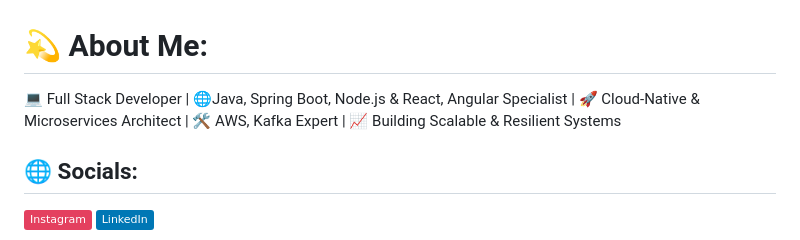
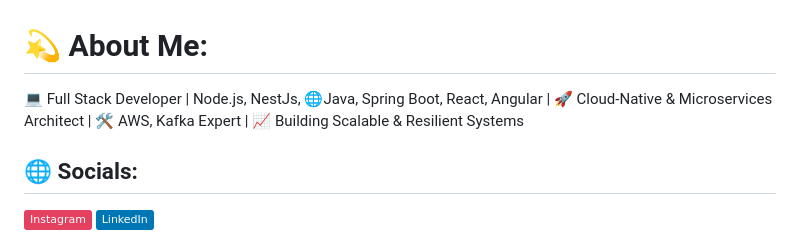
Before and after one commit to pritamnb/pritamnb, a Markdown page: README.md, the part around the change. Drawn GitHub-style; badges without logos.

```diff
--- a/README.md
+++ b/README.md
@@ -1,5 +1,5 @@
 # 💫 About Me:
-💻 Full Stack Developer | 🌐Java, Spring Boot, Node.js & React, Angular Specialist | 🚀 Cloud-Native & Microservices Architect | 🛠️ AWS, Kafka Expert | 📈 Building Scalable & Resilient Systems
+💻 Full Stack Developer |  Node.js, NestJs, 🌐Java, Spring Boot, React, Angular | 🚀 Cloud-Native & Microservices Architect | 🛠️ AWS, Kafka Expert | 📈 Building Scalable & Resilient Systems
 
 
 ## 🌐 Socials:
```
